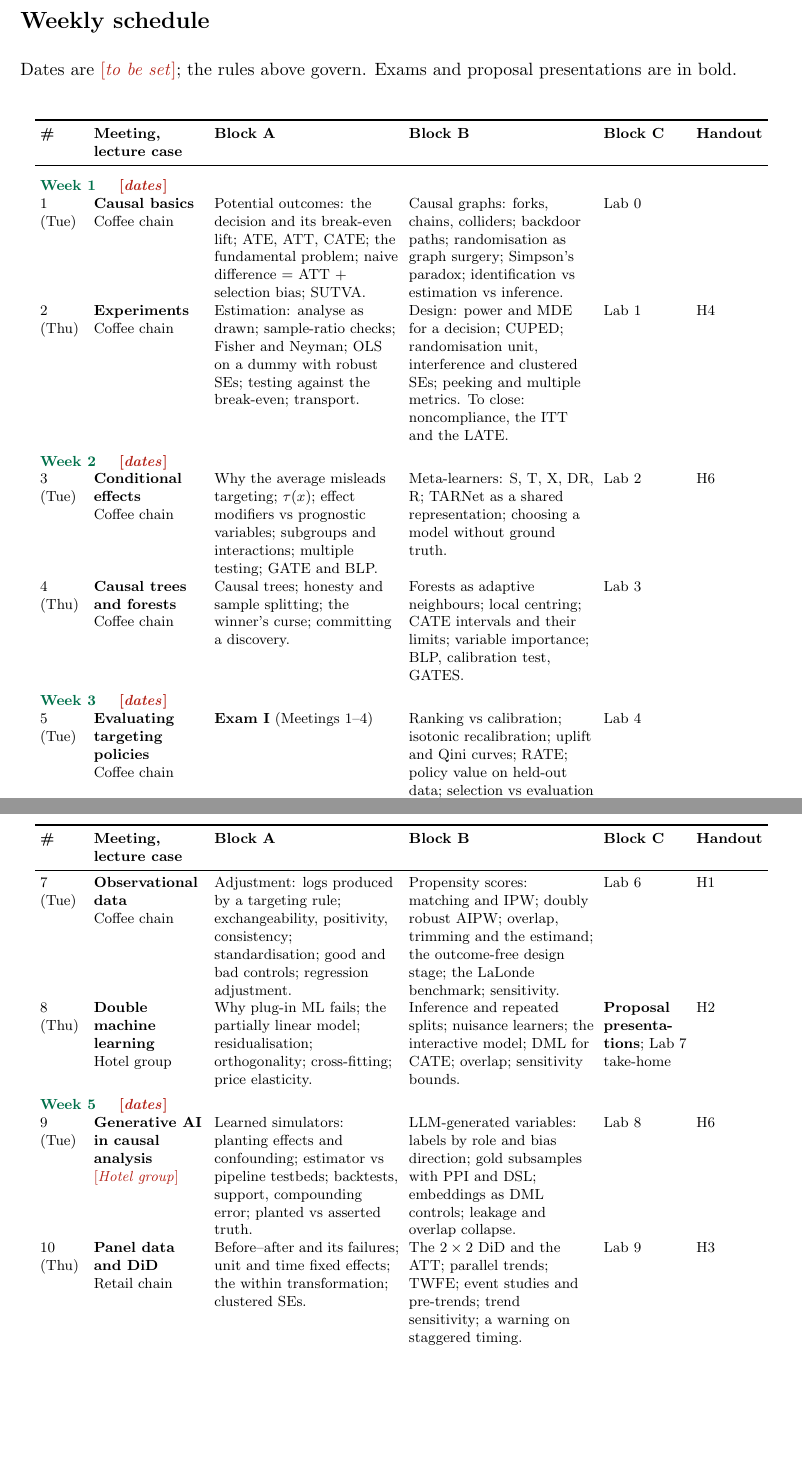
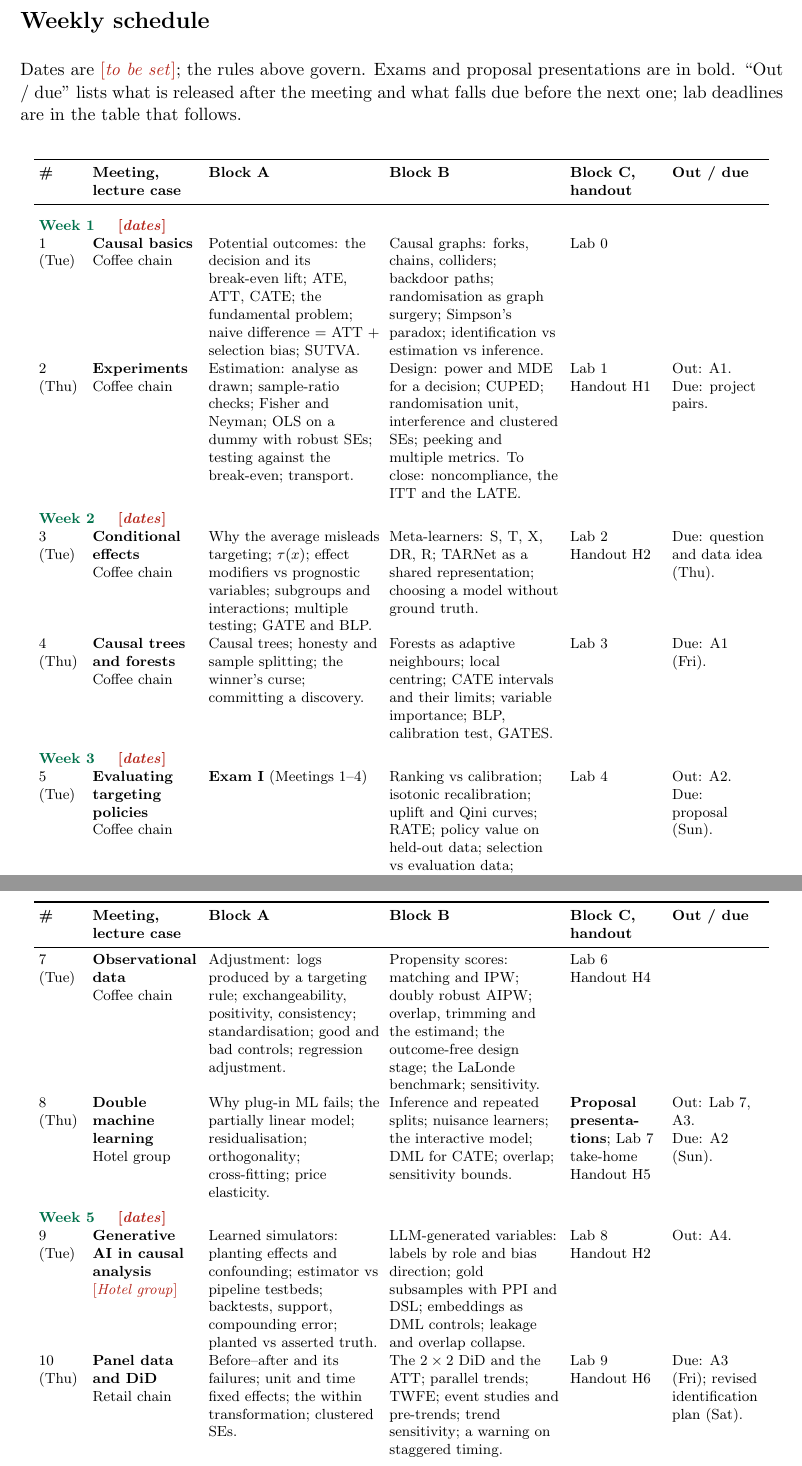
Before and after one commit to luzk-emory/test, a LaTeX document (syllabus/syllabus.tex): two parts of pages 8 and 9 of 10, joined at a grey line, cut so that both start at the same text, the shorter picture padded with empty space. Compiled offline with pdfLaTeX.

Commit message:
Schedule: split Misc into Release and Due; syllabus weekly table gains Out / due
The spreadsheet's Misc column becomes Release (A1-A4, Lab 7 take-home) and Due (assignments,
proposal, project milestones), and its handout column uses the new numbers. The syllabus's
weekly table moves the handout into the Block C cell and adds an Out / due column; its handout
table is sorted H1-H6. CHANGELOG records both changes.

Co-Authored-By: Claude Opus 5.5 <noreply@anthropic.com>
Claude-Session: https://claude.ai/code/session_01DLgfSPmYNxNjqrXY4qwk61

```diff
--- a/syllabus/syllabus.tex
+++ b/syllabus/syllabus.tex
@@ -335,29 +335,29 @@ All & Throughout & Chernozhukov, Hansen, Kallus, Spindler and Syrgkanis, \emph{A
 \newpage
 \section*{Weekly schedule}
 
-Dates are \tbd{to be set}; the rules above govern. Exams and proposal presentations are in bold.
+Dates are \tbd{to be set}; the rules above govern. Exams and proposal presentations are in bold. ``Out / due'' lists what is released after the meeting and what falls due before the next one; lab deadlines are in the table that follows.
 
 \begin{center}
 \footnotesize
 \setlength{\tabcolsep}{3pt}
-\begin{longtable}{L{0.95cm}L{2.4cm}L{4.0cm}L{4.0cm}L{1.8cm}L{1.45cm}}
+\begin{longtable}{L{0.95cm}L{2.3cm}L{3.7cm}L{3.7cm}L{2.0cm}L{2.0cm}}
 \toprule
-\textbf{\#} & \textbf{Meeting, lecture case} & \textbf{Block A} & \textbf{Block B} & \textbf{Block C} & \textbf{Hand\-out} \\
+\textbf{\#} & \textbf{Meeting, lecture case} & \textbf{Block A} & \textbf{Block B} & \textbf{Block C, handout} & \textbf{Out / due} \\
 \midrule
 \endhead
 \wk{Week 1 \quad \tbd{dates}}
-1 (Tue) & \textbf{Causal basics}\newline Coffee chain & Potential outcomes: the decision and its break-even lift; ATE, ATT, CATE; the fundamental problem; naive difference $=$ ATT $+$ selection bias; SUTVA. & Causal graphs: forks, chains, colliders; backdoor paths; randomisation as graph surgery; Simpson's paradox; identification vs estimation vs inference. & Lab 0 & \\
-2 (Thu) & \textbf{Experiments}\newline Coffee chain & Estimation: analyse as drawn; sample-ratio checks; Fisher and Neyman; OLS on a dummy with robust SEs; testing against the break-even; transport. & Design: power and MDE for a decision; CUPED; randomisation unit, interference and clustered SEs; peeking and multiple metrics. To close: noncompliance, the ITT and the LATE. & Lab 1 & H4 \\
+1 (Tue) & \textbf{Causal basics}\newline Coffee chain & Potential outcomes: the decision and its break-even lift; ATE, ATT, CATE; the fundamental problem; naive difference $=$ ATT $+$ selection bias; SUTVA. & Causal graphs: forks, chains, colliders; backdoor paths; randomisation as graph surgery; Simpson's paradox; identification vs estimation vs inference. & Lab 0 &  \\
+2 (Thu) & \textbf{Experiments}\newline Coffee chain & Estimation: analyse as drawn; sample-ratio checks; Fisher and Neyman; OLS on a dummy with robust SEs; testing against the break-even; transport. & Design: power and MDE for a decision; CUPED; randomisation unit, interference and clustered SEs; peeking and multiple metrics. To close: noncompliance, the ITT and the LATE. & Lab 1\newline Handout H1 & Out: A1.\newline Due: project pairs. \\
 \wk{Week 2 \quad \tbd{dates}}
-3 (Tue) & \textbf{Conditional effects}\newline Coffee chain & Why the average misleads targeting; $\tau(x)$; effect modifiers vs prognostic variables; subgroups and interactions; multiple testing; GATE and BLP. & Meta-learners: S, T, X, DR, R; TARNet as a shared representation; choosing a model without ground truth. & Lab 2 & H6 \\
-4 (Thu) & \textbf{Causal trees and forests}\newline Coffee chain & Causal trees; honesty and sample splitting; the winner's curse; committing a discovery. & Forests as adaptive neighbours; local centring; CATE intervals and their limits; variable importance; BLP, calibration test, GATES. & Lab 3 & \\
+3 (Tue) & \textbf{Conditional effects}\newline Coffee chain & Why the average misleads targeting; $\tau(x)$; effect modifiers vs prognostic variables; subgroups and interactions; multiple testing; GATE and BLP. & Meta-learners: S, T, X, DR, R; TARNet as a shared representation; choosing a model without ground truth. & Lab 2\newline Handout H2 & Due: question and data idea (Thu). \\
+4 (Thu) & \textbf{Causal trees and forests}\newline Coffee chain & Causal trees; honesty and sample splitting; the winner's curse; committing a discovery. & Forests as adaptive neighbours; local centring; CATE intervals and their limits; variable importance; BLP, calibration test, GATES. & Lab 3 & Due: A1 (Fri). \\
 \wk{Week 3 \quad \tbd{dates}}
-5 (Tue) & \textbf{Evaluating targeting policies}\newline Coffee chain & \textbf{Exam I} (Meetings 1--4) & Ranking vs calibration; isotonic recalibration; uplift and Qini curves; RATE; policy value on held-out data; selection vs evaluation data; comparing two policies. & Lab 4 & \\
-6 (Thu) & \textbf{Allocation and policy learning}\newline Coffee chain & Net value and thresholds; caps; budgets and the shadow price; coupon depths; lower-bound allocation; the price of fairness; capacity and the critical fractile. & Predict-then-optimise, decision-focused learning and policy learning; DR scores; empirical welfare maximisation; policy trees; holdouts; bandits. & Lab 5 & H5 \\
+5 (Tue) & \textbf{Evaluating targeting policies}\newline Coffee chain & \textbf{Exam I} (Meetings 1--4) & Ranking vs calibration; isotonic recalibration; uplift and Qini curves; RATE; policy value on held-out data; selection vs evaluation data; comparing two policies. & Lab 4 & Out: A2.\newline Due: proposal (Sun). \\
+6 (Thu) & \textbf{Allocation and policy learning}\newline Coffee chain & Net value and thresholds; caps; budgets and the shadow price; coupon depths; lower-bound allocation; the price of fairness; capacity and the critical fractile. & Predict-then-optimise, decision-focused learning and policy learning; DR scores; empirical welfare maximisation; policy trees; holdouts; bandits. & Lab 5\newline Handout H3 &  \\
 \wk{Week 4 \quad \tbd{dates}}
-7 (Tue) & \textbf{Observational data}\newline Coffee chain & Adjustment: logs produced by a targeting rule; exchangeability, positivity, consistency; standardisation; good and bad controls; regression adjustment. & Propensity scores: matching and IPW; doubly robust AIPW; overlap, trimming and the estimand; the outcome-free design stage; the LaLonde benchmark; sensitivity. & Lab 6 & H1 \\
-8 (Thu) & \textbf{Double machine learning}\newline Hotel group & Why plug-in ML fails; the partially linear model; residualisation; orthogonality; cross-fitting; price elasticity. & Inference and repeated splits; nuisance learners; the interactive model; DML for CATE; overlap; sensitivity bounds. & \textbf{Proposal presentations}; Lab 7 take-home & H2 \\
+7 (Tue) & \textbf{Observational data}\newline Coffee chain & Adjustment: logs produced by a targeting rule; exchangeability, positivity, consistency; standardisation; good and bad controls; regression adjustment. & Propensity scores: matching and IPW; doubly robust AIPW; overlap, trimming and the estimand; the outcome-free design stage; the LaLonde benchmark; sensitivity. & Lab 6\newline Handout H4 &  \\
+8 (Thu) & \textbf{Double machine learning}\newline Hotel group & Why plug-in ML fails; the partially linear model; residualisation; orthogonality; cross-fitting; price elasticity. & Inference and repeated splits; nuisance learners; the interactive model; DML for CATE; overlap; sensitivity bounds. & \textbf{Proposal presentations}; Lab 7 take-home\newline Handout H5 & Out: Lab 7, A3.\newline Due: A2 (Sun). \\
 \wk{Week 5 \quad \tbd{dates}}
-9 (Tue) & \textbf{Generative AI in causal analysis}\newline \tbd{Hotel group} & Learned simulators: planting effects and confounding; estimator vs pipeline testbeds; backtests, support, compounding error; planted vs asserted truth. & LLM-generated variables: labels by role and bias direction; gold subsamples with PPI and DSL; embeddings as DML controls; leakage and overlap collapse. & Lab 8 & H6 \\
-10 (Thu) & \textbf{Panel data and DiD}\newline Retail chain & Before--after and its failures; unit and time fixed effects; the within transformation; clustered SEs. & The $2 \times 2$ DiD and the ATT; parallel trends; TWFE; event studies and pre-trends; trend sensitivity; a warning on staggered timing. & Lab 9 & H3 \\
+9 (Tue) & \textbf{Generative AI in causal analysis}\newline \tbd{Hotel group} & Learned simulators: planting effects and confounding; estimator vs pipeline testbeds; backtests, support, compounding error; planted vs asserted truth. & LLM-generated variables: labels by role and bias direction; gold subsamples with PPI and DSL; embeddings as DML controls; leakage and overlap collapse. & Lab 8\newline Handout H2 & Out: A4. \\
+10 (Thu) & \textbf{Panel data and DiD}\newline Retail chain & Before--after and its failures; unit and time fixed effects; the within transformation; clustered SEs. & The $2 \times 2$ DiD and the ATT; parallel trends; TWFE; event studies and pre-trends; trend sensitivity; a warning on staggered timing. & Lab 9\newline Handout H6 & Due: A3 (Fri); revised identification plan (Sat). \\
 \wk{Week 6 \quad \tbd{date}}
```
Also changed, not shown: plan/CHANGELOG.md, syllabus/syllabus.tex (18 more changed lines), 1 other file.
